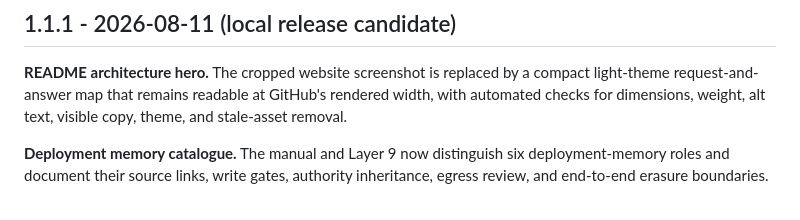
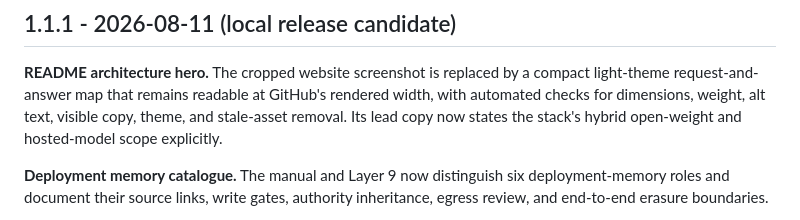
Before and after one commit to mlvpatel/open-weight-agent-stack, a Markdown page: CHANGELOG.md, the part around the change. Drawn GitHub-style.

```diff
--- a/CHANGELOG.md
+++ b/CHANGELOG.md
@@ -5,7 +5,8 @@
 **README architecture hero.** The cropped website screenshot is replaced by a
 compact light-theme request-and-answer map that remains readable at GitHub's
 rendered width, with automated checks for dimensions, weight, alt text, visible
-copy, theme, and stale-asset removal.
+copy, theme, and stale-asset removal. Its lead copy now states the stack's hybrid
+open-weight and hosted-model scope explicitly.
 
 **Deployment memory catalogue.** The manual and Layer 9 now distinguish six deployment-memory
 roles and document their source links, write gates, authority inheritance, egress review, and
```
Also changed, not shown: README.md (+1 -1 lines), docs/assets/readme-architecture.jpg, 2 other files.
